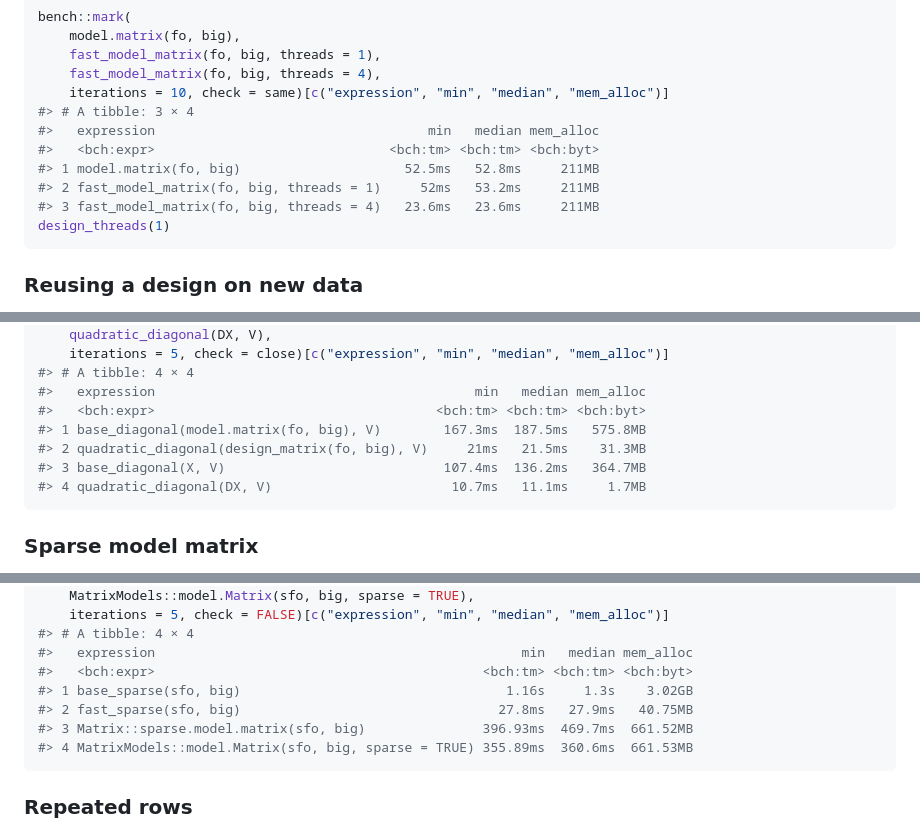
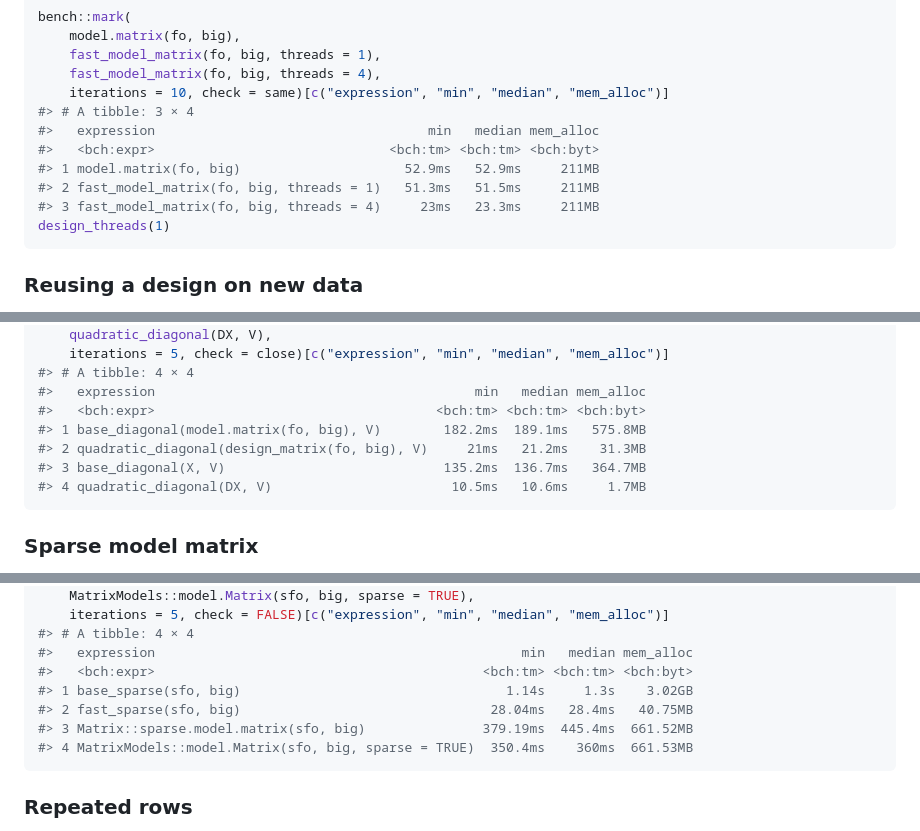
Before and after one commit to vincentarelbundock/design.matrix, a Markdown page: README.md, 3 parts joined by grey strips. Drawn GitHub-style.

````diff
--- a/README.md
+++ b/README.md
@@ -198,9 +205,9 @@ bench::mark(
 #> # A tibble: 3 × 4
 #>   expression                                   min   median mem_alloc
 #>   <bch:expr>                              <bch:tm> <bch:tm> <bch:byt>
-#> 1 model.matrix(fo, big)                     52.5ms   52.8ms     211MB
-#> 2 fast_model_matrix(fo, big, threads = 1)     52ms   53.2ms     211MB
-#> 3 fast_model_matrix(fo, big, threads = 4)   23.6ms   23.6ms     211MB
+#> 1 model.matrix(fo, big)                     52.9ms   52.9ms     211MB
+#> 2 fast_model_matrix(fo, big, threads = 1)   51.3ms   51.5ms     211MB
+#> 3 fast_model_matrix(fo, big, threads = 4)     23ms   23.3ms     211MB
 design_threads(1)
 ```
 
@@ -514,10 +521,10 @@ bench::mark(
 #> # A tibble: 4 × 4
 #>   expression                                         min   median mem_alloc
 #>   <bch:expr>                                    <bch:tm> <bch:tm> <bch:byt>
-#> 1 base_diagonal(model.matrix(fo, big), V)        167.3ms  187.5ms   575.8MB
-#> 2 quadratic_diagonal(design_matrix(fo, big), V)     21ms   21.5ms    31.3MB
-#> 3 base_diagonal(X, V)                            107.4ms  136.2ms   364.7MB
-#> 4 quadratic_diagonal(DX, V)                       10.7ms   11.1ms     1.7MB
+#> 1 base_diagonal(model.matrix(fo, big), V)        182.2ms  189.1ms   575.8MB
+#> 2 quadratic_diagonal(design_matrix(fo, big), V)     21ms   21.2ms    31.3MB
+#> 3 base_diagonal(X, V)                            135.2ms  136.7ms   364.7MB
+#> 4 quadratic_diagonal(DX, V)                       10.5ms   10.6ms     1.7MB
 ```
 
 ### Sparse model matrix
@@ -584,10 +591,10 @@ bench::mark(
 #> # A tibble: 4 × 4
 #>   expression                                               min   median mem_alloc
 #>   <bch:expr>                                          <bch:tm> <bch:tm> <bch:byt>
-#> 1 base_sparse(sfo, big)                                  1.16s     1.3s    3.02GB
-#> 2 fast_sparse(sfo, big)                                 27.8ms   27.9ms   40.75MB
-#> 3 Matrix::sparse.model.matrix(sfo, big)               396.93ms  469.7ms  661.52MB
-#> 4 MatrixModels::model.Matrix(sfo, big, sparse = TRUE) 355.89ms  360.6ms  661.53MB
+#> 1 base_sparse(sfo, big)                                  1.14s     1.3s    3.02GB
+#> 2 fast_sparse(sfo, big)                                28.04ms   28.4ms   40.75MB
+#> 3 Matrix::sparse.model.matrix(sfo, big)               379.19ms  445.4ms  661.52MB
+#> 4 MatrixModels::model.Matrix(sfo, big, sparse = TRUE)  350.4ms    360ms  661.53MB
 ```
 
 ### Repeated rows
````
Also changed, not shown: other parts of README.md (+44 -37 lines), prediction-batch-timing.png, 1 other file.
